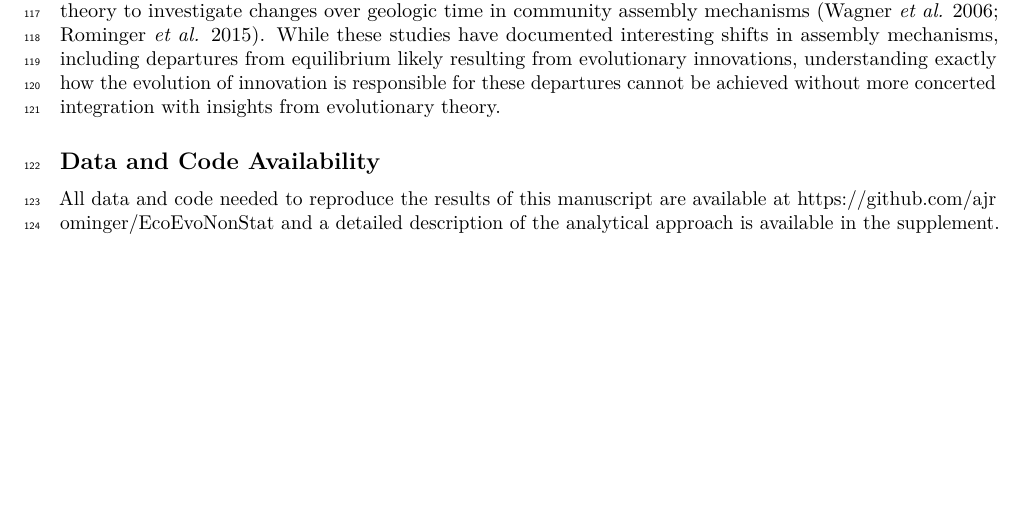
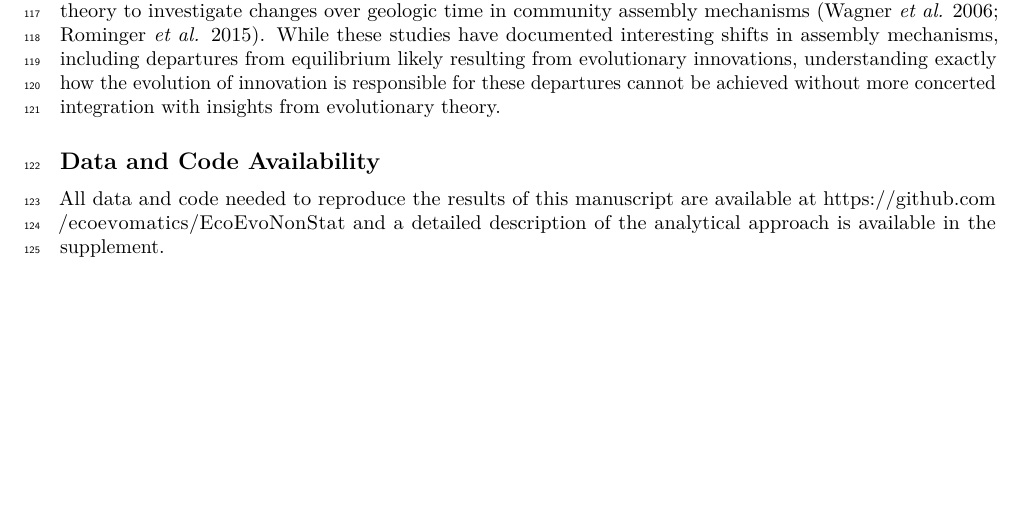
Before and after one commit to ecoevomatics/EcoEvoNonStat, a LaTeX document (manuscript/EcoEvoNonStat.tex): part of page 3 of 5, cut so that both start at the same text. Compiled offline with pdfLaTeX.

Commit message:
Cosmetic

```diff
--- a/manuscript/EcoEvoNonStat.tex
+++ b/manuscript/EcoEvoNonStat.tex
@@ -316,7 +316,7 @@ concerted integration with insights from evolutionary theory.
 Availability}\label{data-and-code-availability}}
 
 All data and code needed to reproduce the results of this manuscript are
-available at \url{https://github.com/ajrominger/EcoEvoNonStat} and a
+available at \url{https://github.com/ecoevomatics/EcoEvoNonStat} and a
 detailed description of the analytical approach is available in the
 supplement.
 
```
Also changed, not shown: manuscript/EcoEvoNonStat.pdf, 1 other file.
